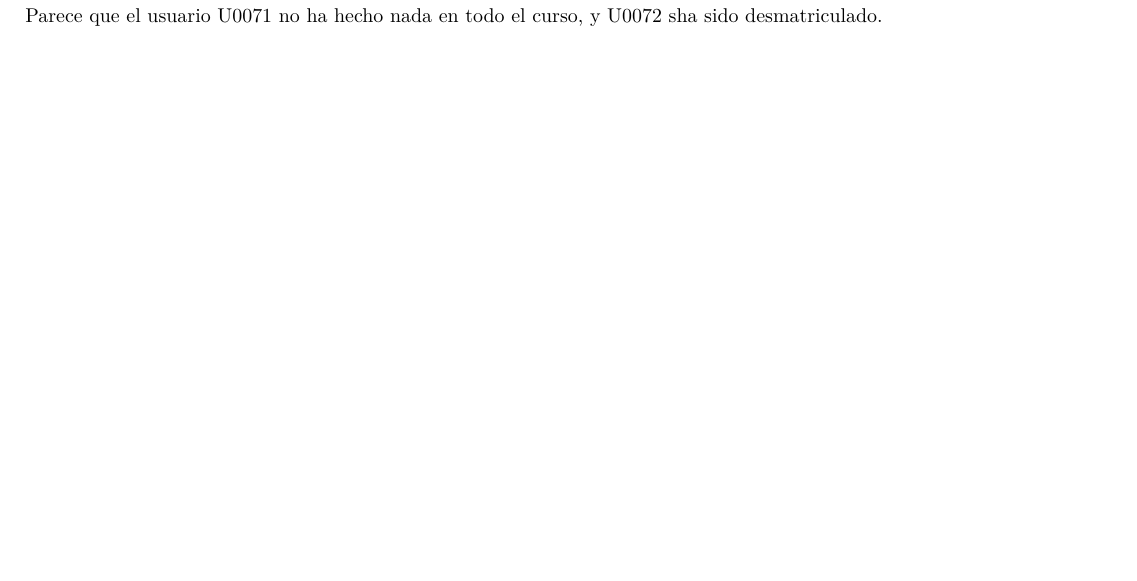
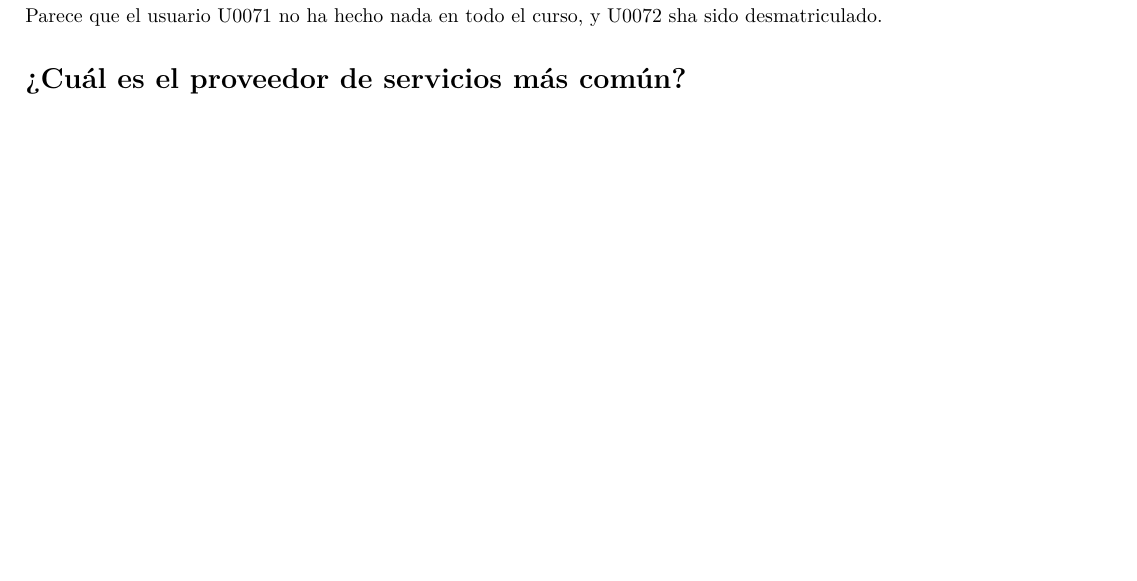
Before and after one commit to acevaTD/ProyectoTD2026, an R Markdown document (ProyectoTD2026.Rmd): part of page 5 of 5, cut so that both start at the same text, the shorter picture padded with empty space. Rendered offline with R 4.5, knitr and Pandoc, then LaTeX, with nearby package versions; drawn as R Markdown's standard PDF in place of the format the file asks for; some code elsewhere in the file could not run offline.

Commit message:
Primera pregunta

````diff
--- a/ProyectoTD2026.Rmd
+++ b/ProyectoTD2026.Rmd
@@ -185,3 +185,9 @@ length(unique(df_users$UsuarioAfectado))
 
 Parece que el usuario U0071 no ha hecho nada en todo el curso, y U0072 sha sido
 desmatriculado.
+
+# ¿Cuál es el proveedor de servicios más común?
+
+```{r}
+
+```
````
